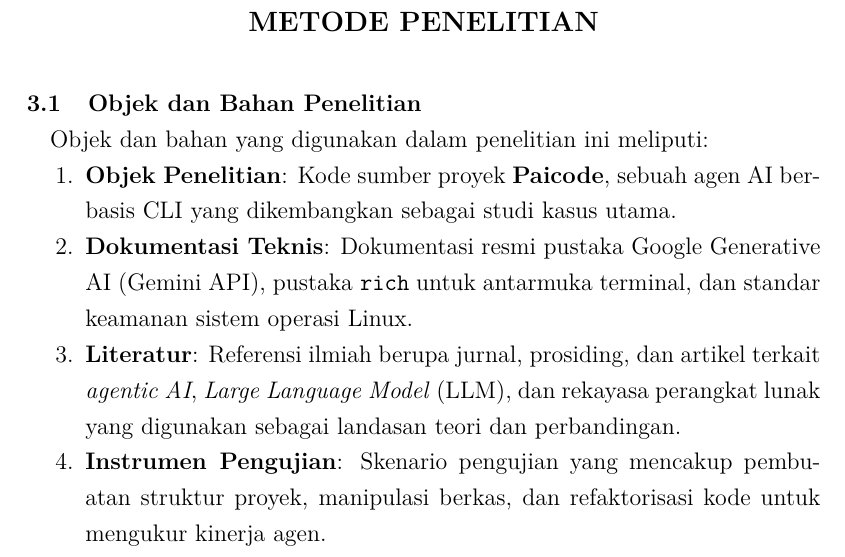
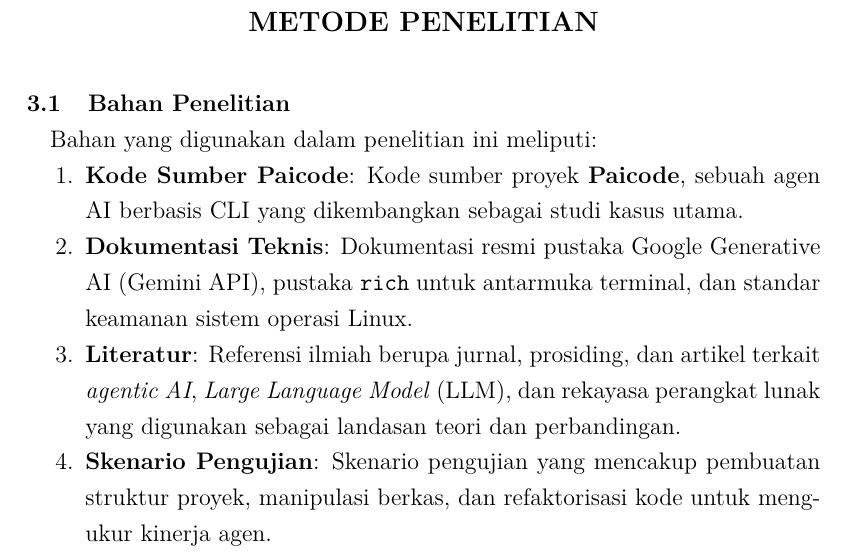
Before and after one commit to gtkrshnaaa/skripsipaicode, a LaTeX thesis (skripsi_latex/main.tex, which reads skripsi_latex/bab3_metodologi.tex): part of page 24 of 46, cut so that both start at the same text. Compiled offline with pdfLaTeX.

Commit message:
refactor(chap3): rename section to 'Bahan Penelitian', remove 'objek' terminology

```diff
--- a/skripsi_latex/bab3_metodologi.tex
+++ b/skripsi_latex/bab3_metodologi.tex
@@ -2,14 +2,14 @@
 \chapter{METODE PENELITIAN}
 \label{chap:metodologi}
 
-\section{Objek dan Bahan Penelitian}
-Objek dan bahan yang digunakan dalam penelitian ini meliputi:
+\section{Bahan Penelitian}
+Bahan yang digunakan dalam penelitian ini meliputi:
 
 \begin{enumerate}
-    \item \textbf{Objek Penelitian}: Kode sumber proyek \textbf{Paicode}, sebuah agen AI berbasis CLI yang dikembangkan sebagai studi kasus utama.
+    \item \textbf{Kode Sumber Paicode}: Kode sumber proyek \textbf{Paicode}, sebuah agen AI berbasis CLI yang dikembangkan sebagai studi kasus utama.
     \item \textbf{Dokumentasi Teknis}: Dokumentasi resmi pustaka Google Generative AI (Gemini API), pustaka \texttt{rich} untuk antarmuka terminal, dan standar keamanan sistem operasi Linux.
     \item \textbf{Literatur}: Referensi ilmiah berupa jurnal, prosiding, dan artikel terkait \textit{agentic AI}, \textit{Large Language Model} (LLM), dan rekayasa perangkat lunak yang digunakan sebagai landasan teori dan perbandingan.
-    \item \textbf{Instrumen Pengujian}: Skenario pengujian yang mencakup pembuatan struktur proyek, manipulasi berkas, dan refaktorisasi kode untuk mengukur kinerja agen.
+    \item \textbf{Skenario Pengujian}: Skenario pengujian yang mencakup pembuatan struktur proyek, manipulasi berkas, dan refaktorisasi kode untuk mengukur kinerja agen.
 \end{enumerate}
 
 \section{Peralatan}
```
Also changed, not shown: skripsi_latex/skripsipdf/skripsigtkrshnaaa.pdf.
